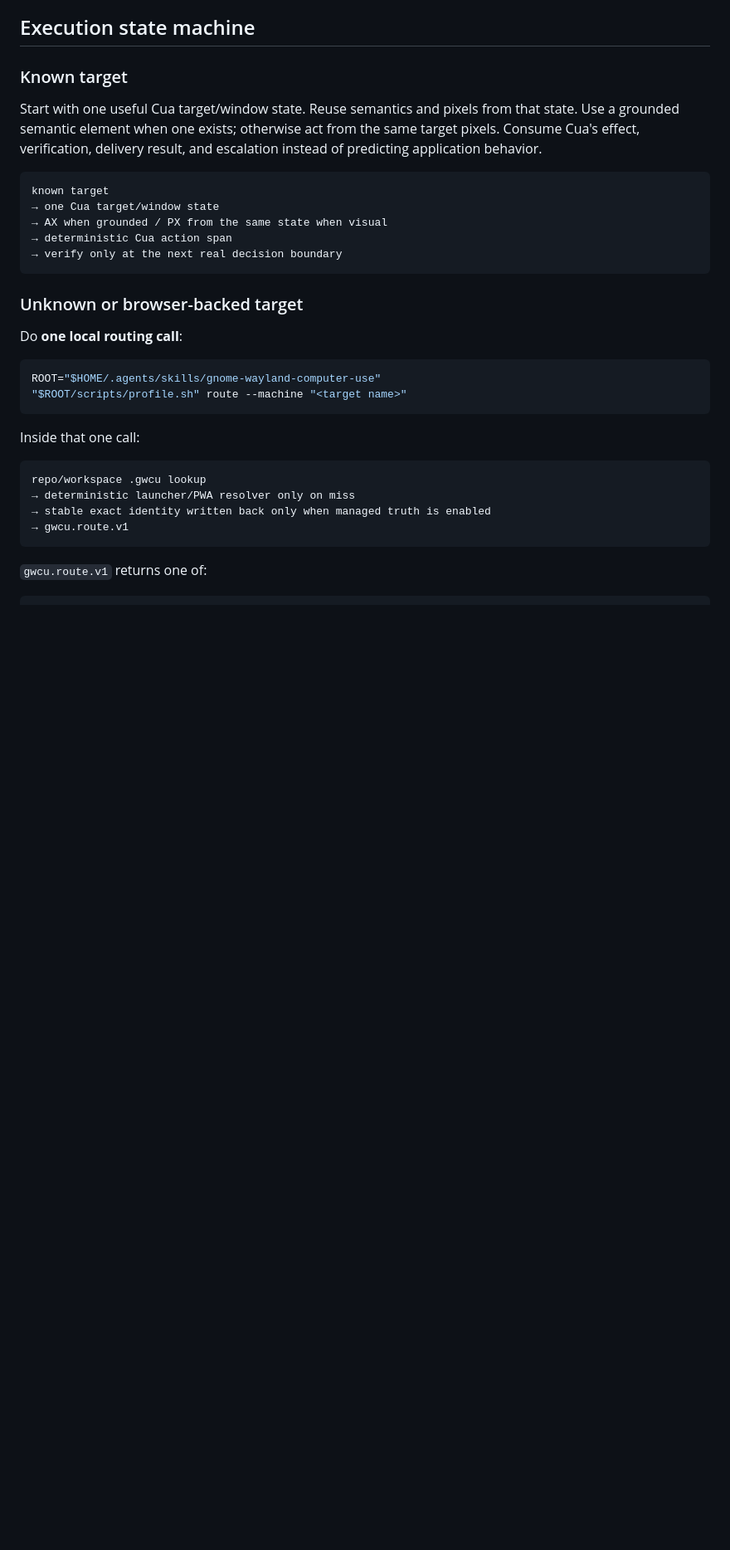
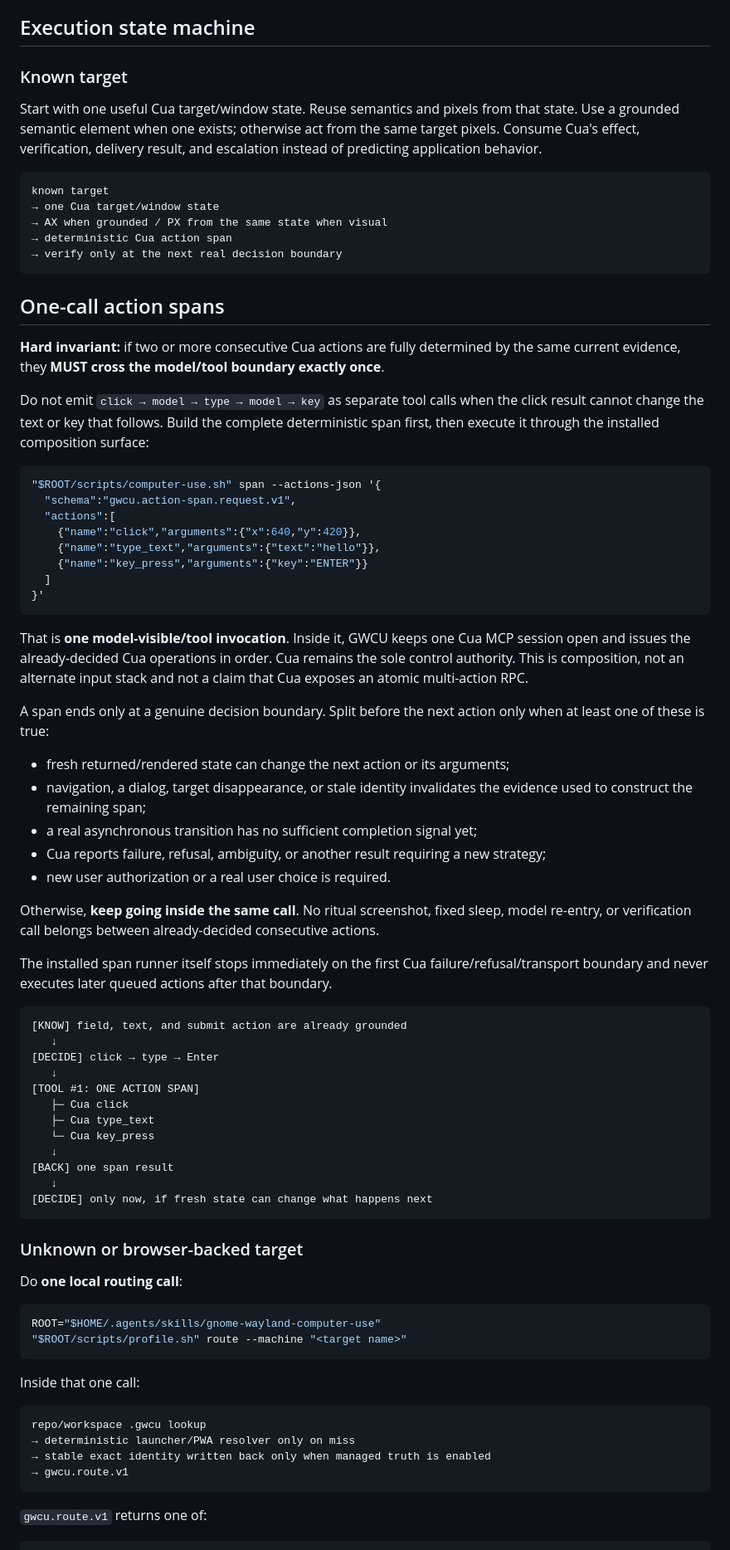
Before and after one commit to ryanraposo/gnome-wayland-computer-use, a Markdown page: SKILL.md, the part around one of its changes. Shown at 83% size. Rendered like a GitHub page; blank space fills up the shorter version.

Commit message:
Make one-call action spans a hard skill invariant

````diff
--- a/SKILL.md
+++ b/SKILL.md
@@ -95,6 +95,67 @@ known target
 → AX when grounded / PX from the same state when visual
 → deterministic Cua action span
 → verify only at the next real decision boundary
+```
+
+## One-call action spans
+
+**Hard invariant:** if two or more consecutive Cua actions are fully determined
+by the same current evidence, they **MUST cross the model/tool boundary exactly
+once**.
+
+Do not emit `click → model → type → model → key` as separate tool calls when the
+click result cannot change the text or key that follows. Build the complete
+deterministic span first, then execute it through the installed composition
+surface:
+
+```bash
+"$ROOT/scripts/computer-use.sh" span --actions-json '{
+  "schema":"gwcu.action-span.request.v1",
+  "actions":[
+    {"name":"click","arguments":{"x":640,"y":420}},
+    {"name":"type_text","arguments":{"text":"hello"}},
+    {"name":"key_press","arguments":{"key":"ENTER"}}
+  ]
+}'
+```
+
+That is **one model-visible/tool invocation**. Inside it, GWCU keeps one Cua MCP
+session open and issues the already-decided Cua operations in order. Cua remains
+the sole control authority. This is composition, not an alternate input stack
+and not a claim that Cua exposes an atomic multi-action RPC.
+
+A span ends only at a genuine decision boundary. Split before the next action
+only when at least one of these is true:
+
+- fresh returned/rendered state can change the next action or its arguments;
+- navigation, a dialog, target disappearance, or stale identity invalidates the
+  evidence used to construct the remaining span;
+- a real asynchronous transition has no sufficient completion signal yet;
+- Cua reports failure, refusal, ambiguity, or another result requiring a new
+  strategy;
+- new user authorization or a real user choice is required.
+
+Otherwise, **keep going inside the same call**. No ritual screenshot, fixed
+sleep, model re-entry, or verification call belongs between already-decided
+consecutive actions.
+
+The installed span runner itself stops immediately on the first Cua
+failure/refusal/transport boundary and never executes later queued actions after
+that boundary.
+
+```text
+[KNOW] field, text, and submit action are already grounded
+   ↓
+[DECIDE] click → type → Enter
+   ↓
+[TOOL #1: ONE ACTION SPAN]
+   ├─ Cua click
+   ├─ Cua type_text
+   └─ Cua key_press
+   ↓
+[BACK] one span result
+   ↓
+[DECIDE] only now, if fresh state can change what happens next
 ```
 
 ### Unknown or browser-backed target
````
Also changed, not shown: other parts of SKILL.md (+9 -3 lines).
